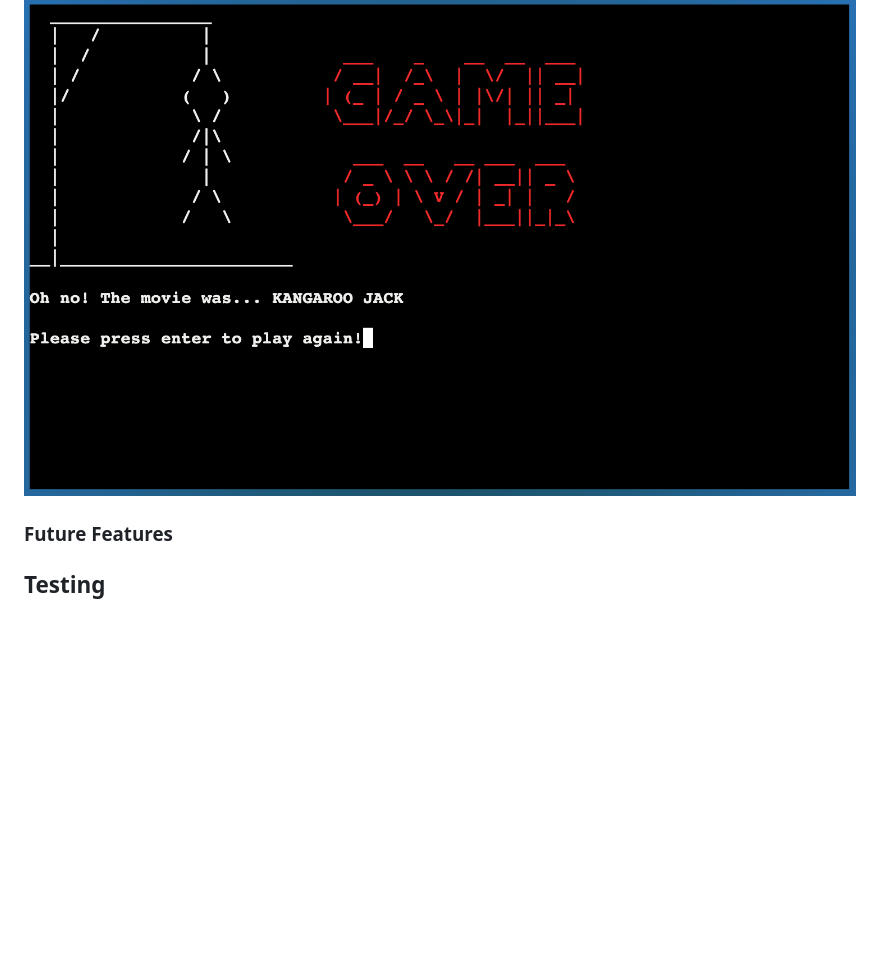
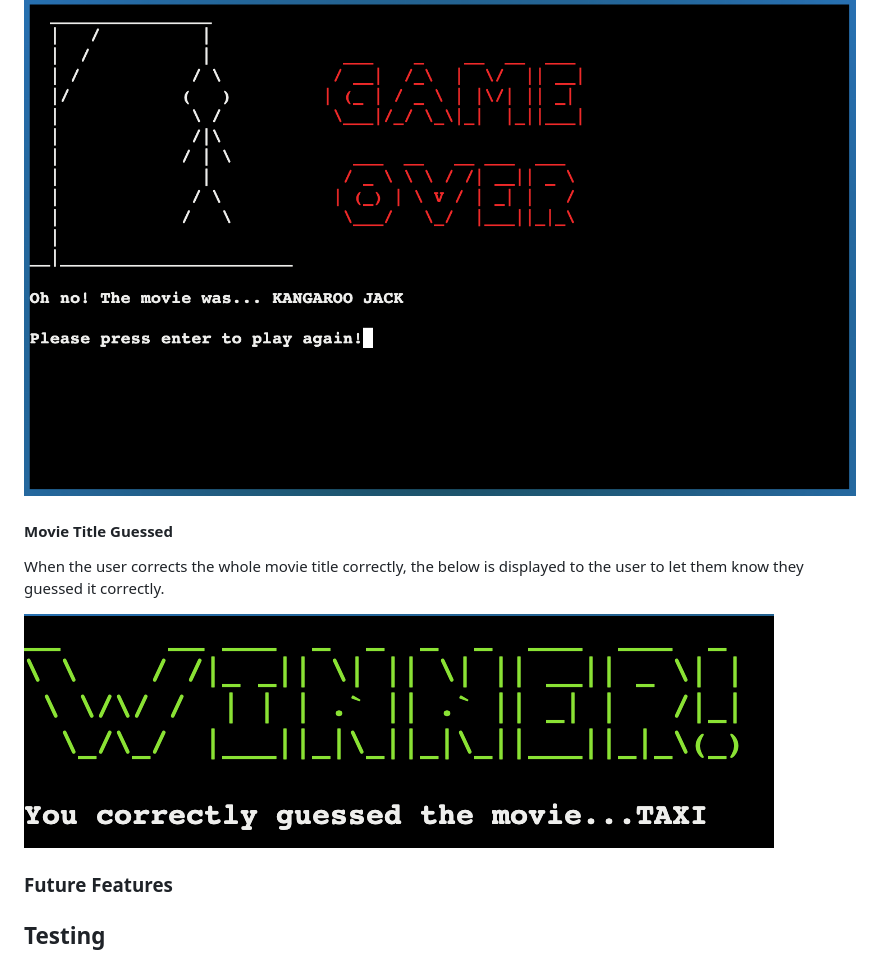
Before and after one commit to NDOMINEY/movie-hangman, a Markdown page: README.md, the part around the change. Rendered like a GitHub page; pictures changed too: documentation/winner.png (added); blank space fills up the shorter version.

Commit message:
Add Winner display to README

```diff
--- a/README.md
+++ b/README.md
@@ -111,6 +111,12 @@ When the user runs out of lives, a final hangman illustration is shown to inform
 
 ![Game Over](documentation/gameover.png)
 
+#### Movie Title Guessed
+
+When the user corrects the whole movie title correctly, the below is displayed to the user to let them know they guessed it correctly.
+
+![Winner](documentation/winner.png)
+
 ### Future Features
 
 ## Testing
```
